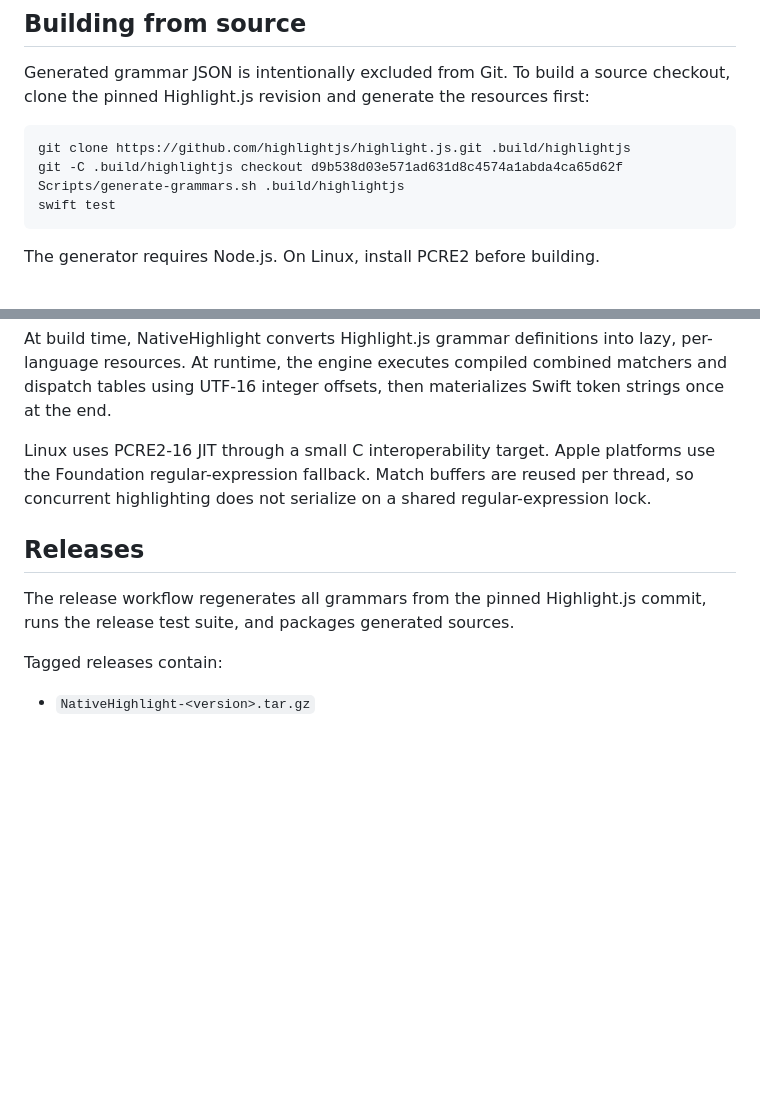
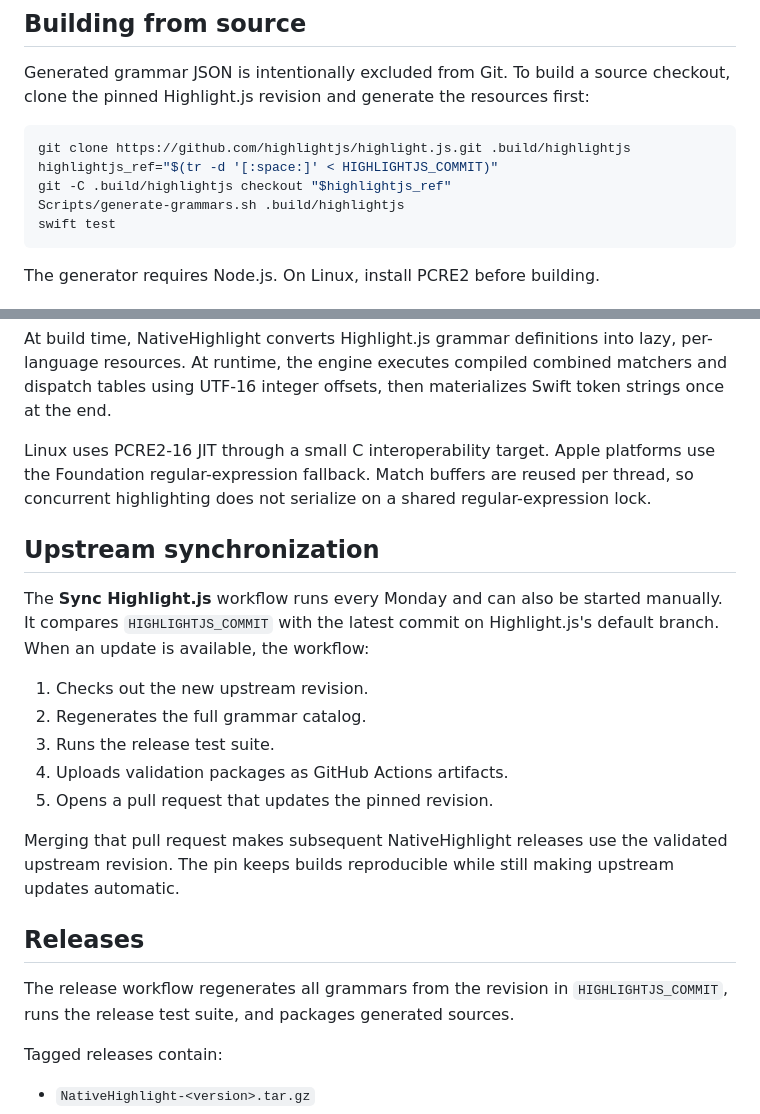
Before and after one commit to yukihiratype2/swift-highlight, a Markdown page: README.md, 2 parts joined by grey strips. GitHub-like rendering; blank space fills up the shorter version.

Commit message:
docs: explain automated Highlight.js synchronization

````diff
--- a/README.md
+++ b/README.md
@@ -146,7 +146,8 @@ Generated grammar JSON is intentionally excluded from Git. To build a source che
 
 ```console
 git clone https://github.com/highlightjs/highlight.js.git .build/highlightjs
-git -C .build/highlightjs checkout d9b538d03e571ad631d8c4574a1abda4ca65d62f
+highlightjs_ref="$(tr -d '[:space:]' < HIGHLIGHTJS_COMMIT)"
+git -C .build/highlightjs checkout "$highlightjs_ref"
 Scripts/generate-grammars.sh .build/highlightjs
 swift test
 ```
@@ -180,9 +181,21 @@ At build time, NativeHighlight converts Highlight.js grammar definitions into la
 
 Linux uses PCRE2-16 JIT through a small C interoperability target. Apple platforms use the Foundation regular-expression fallback. Match buffers are reused per thread, so concurrent highlighting does not serialize on a shared regular-expression lock.
 
+## Upstream synchronization
+
+The **Sync Highlight.js** workflow runs every Monday and can also be started manually. It compares `HIGHLIGHTJS_COMMIT` with the latest commit on Highlight.js's default branch. When an update is available, the workflow:
+
+1. Checks out the new upstream revision.
+2. Regenerates the full grammar catalog.
+3. Runs the release test suite.
+4. Uploads validation packages as GitHub Actions artifacts.
+5. Opens a pull request that updates the pinned revision.
+
+Merging that pull request makes subsequent NativeHighlight releases use the validated upstream revision. The pin keeps builds reproducible while still making upstream updates automatic.
+
 ## Releases
 
-The release workflow regenerates all grammars from the pinned Highlight.js commit, runs the release test suite, and packages generated sources.
+The release workflow regenerates all grammars from the revision in `HIGHLIGHTJS_COMMIT`, runs the release test suite, and packages generated sources.
 
 Tagged releases contain:
 
````
